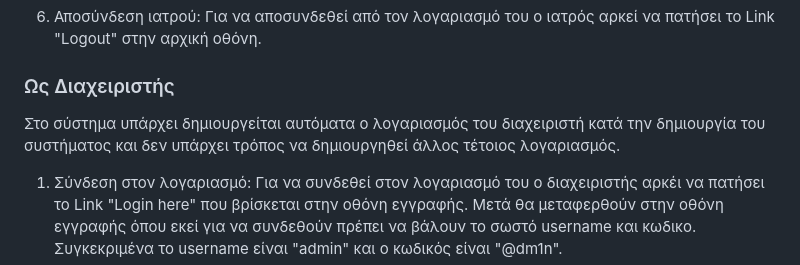
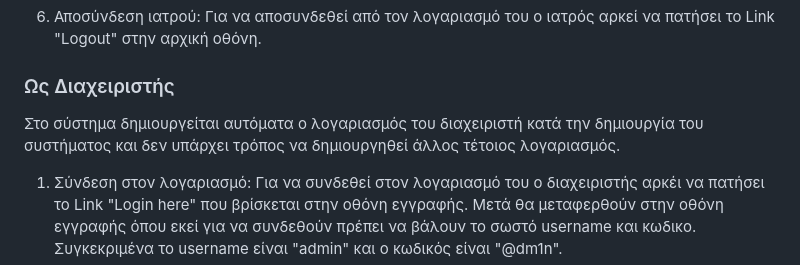
Before and after one commit to LeftheriotisP/hospital_management_rest_api, a Markdown page: README.md, the part around the change. Rendered like a GitHub page.

```diff
--- a/README.md
+++ b/README.md
@@ -125,7 +125,7 @@ MongoDB βάση δεδομένων.
 6) Αποσύνδεση ιατρού: Για να αποσυνδεθεί από τον λογαριασμό του ο ιατρός αρκεί να πατήσει το Link "Logout" στην αρχική οθόνη.
 
 ### Ως Διαχειριστής
-Στο σύστημα υπάρχει δημιουργείται αυτόματα ο λογαριασμός του διαχειριστή κατά την δημιουργία του συστήματος και δεν υπάρχει τρόπος να δημιουργηθεί άλλος τέτοιος λογαριασμός.
+Στο σύστημα δημιουργείται αυτόματα ο λογαριασμός του διαχειριστή κατά την δημιουργία του συστήματος και δεν υπάρχει τρόπος να δημιουργηθεί άλλος τέτοιος λογαριασμός.
 
 1) Σύνδεση στον λογαριασμό: Για να συνδεθεί στον λογαριασμό του ο διαχειριστής αρκέι να πατήσει το Link "Login here" που βρίσκεται στην οθόνη εγγραφής. Μετά θα μεταφερθούν στην οθόνη εγγραφής όπου εκεί για να συνδεθούν πρέπει να βάλουν το σωστό username και κωδικο. Συγκεκριμένα το username είναι "admin" και ο κωδικός είναι "@dm1n".
 
```
